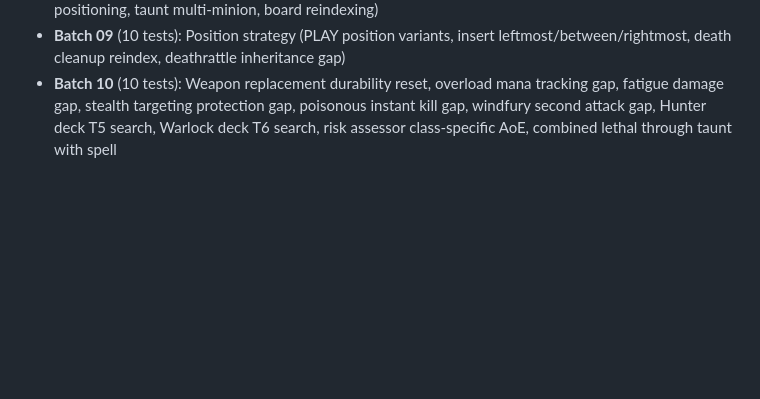
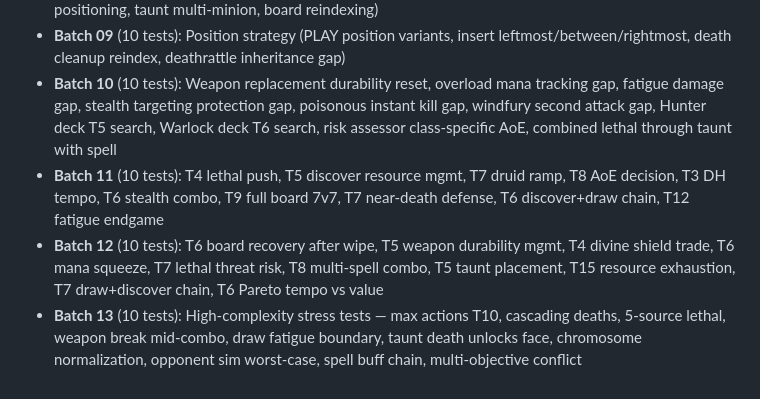
Before and after one commit to AssassinQuin/hs_analysis, a Markdown page: thoughts/FEATURE_GAPS.md, the part around the change. Rendered like a GitHub page; blank space fills up the shorter version.

Commit message:
docs: update thoughts/FEATURE_GAPS.md with batch11-13 entries

```diff
--- a/thoughts/FEATURE_GAPS.md
+++ b/thoughts/FEATURE_GAPS.md
@@ -67,3 +67,6 @@
 - **Batch 08** (10 tests): Position-awareness tests (summon rightmost, OUTCAST, generated card positioning, taunt multi-minion, board reindexing)
 - **Batch 09** (10 tests): Position strategy (PLAY position variants, insert leftmost/between/rightmost, death cleanup reindex, deathrattle inheritance gap)
 - **Batch 10** (10 tests): Weapon replacement durability reset, overload mana tracking gap, fatigue damage gap, stealth targeting protection gap, poisonous instant kill gap, windfury second attack gap, Hunter deck T5 search, Warlock deck T6 search, risk assessor class-specific AoE, combined lethal through taunt with spell
+- **Batch 11** (10 tests): T4 lethal push, T5 discover resource mgmt, T7 druid ramp, T8 AoE decision, T3 DH tempo, T6 stealth combo, T9 full board 7v7, T7 near-death defense, T6 discover+draw chain, T12 fatigue endgame
+- **Batch 12** (10 tests): T6 board recovery after wipe, T5 weapon durability mgmt, T4 divine shield trade, T6 mana squeeze, T7 lethal threat risk, T8 multi-spell combo, T5 taunt placement, T15 resource exhaustion, T7 draw+discover chain, T6 Pareto tempo vs value
+- **Batch 13** (10 tests): High-complexity stress tests — max actions T10, cascading deaths, 5-source lethal, weapon break mid-combo, draw fatigue boundary, taunt death unlocks face, chromosome normalization, opponent sim worst-case, spell buff chain, multi-objective conflict
```
